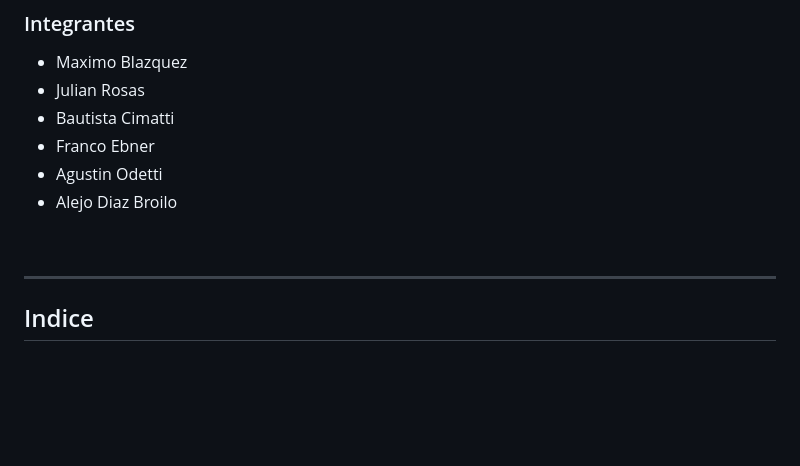
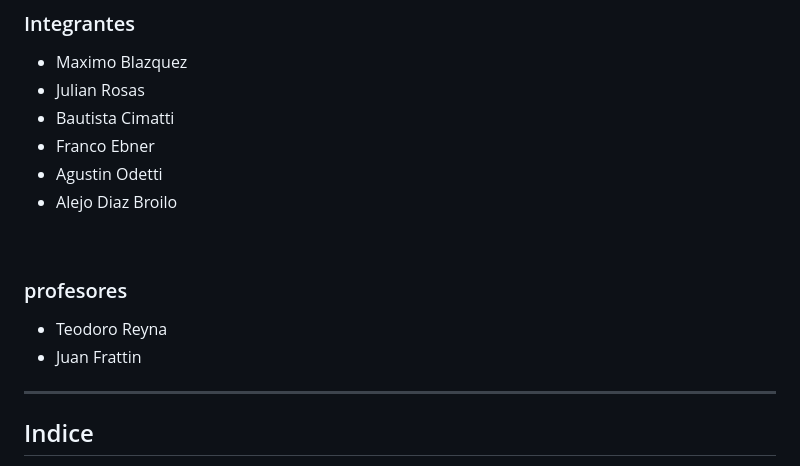
Before and after one commit to AlejoLuisDiazBroiloLussary/bd2-trabajo_practico, a Markdown page: documento.md, the part around the change printed below. Drawn GitHub-style; blank space fills up the shorter version.

```diff
--- a/documento.md
+++ b/documento.md
@@ -12,6 +12,11 @@
 - Agustin Odetti
 - Alejo Diaz Broilo
 <br>
+
+### profesores
+
+- Teodoro Reyna
+- Juan Frattin
 <hr>
 
 ## Indice
```
Also changed, not shown: other parts of documento.md (+146 -3 lines).
